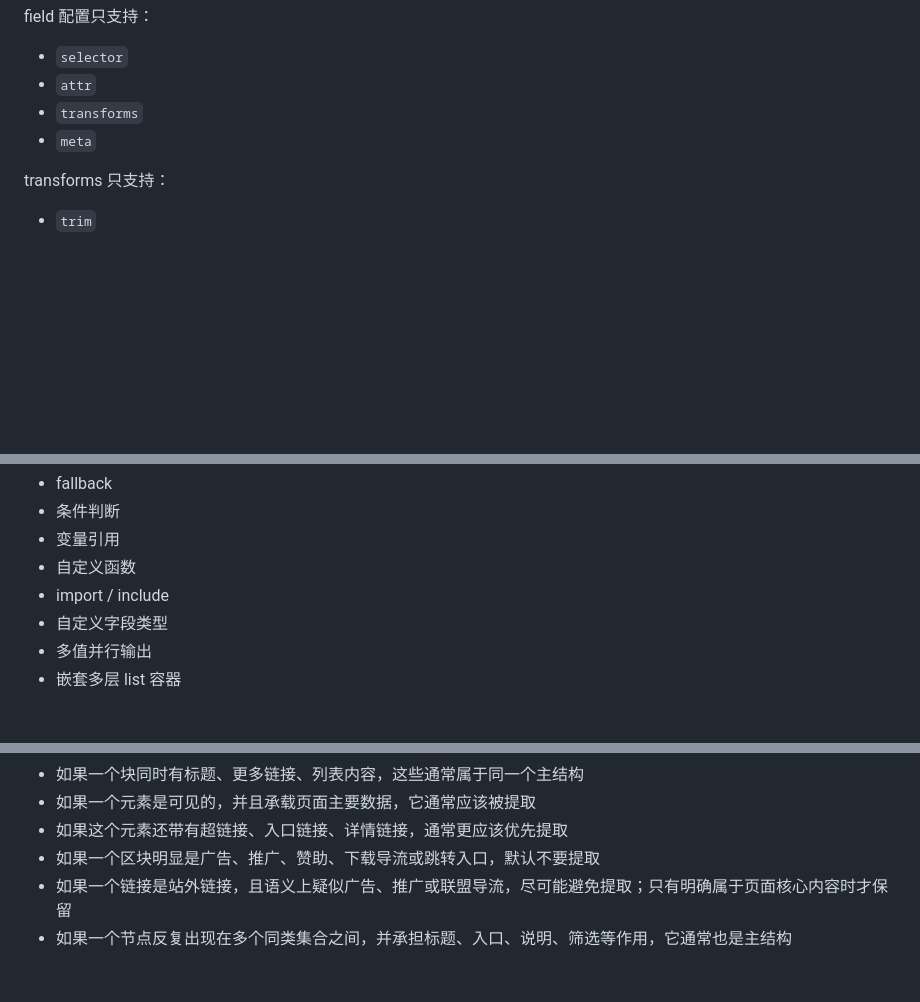
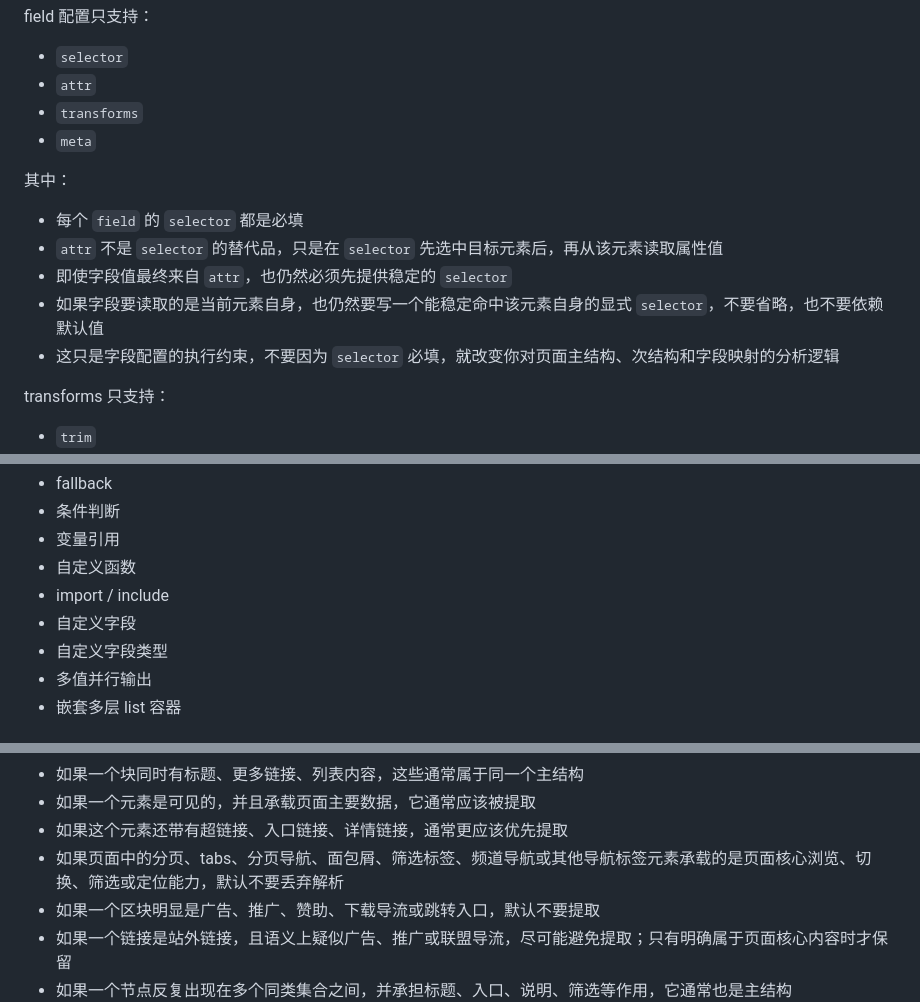
Before and after one commit to alanryken/TV-Like, a Markdown page: skills/tvlike-html-rule-extractor/SKILL_FOLDED_HTML.md, 3 parts joined by grey strips. GitHub-like rendering; blank space fills up the shorter version.

Commit message:
docs(tvlike-html-rule-extractor): 完善字段选择器规则与导航元素提取文档
补充每个field的selector为必填项的相关说明，更新transforms支持的配置项列表，新增核心导航元素不应被当作噪声丢弃的提取原则，以及对应的校验检查点。

```diff
--- a/skills/tvlike-html-rule-extractor/SKILL_FOLDED_HTML.md
+++ b/skills/tvlike-html-rule-extractor/SKILL_FOLDED_HTML.md
@@ -115,6 +115,14 @@ field 配置只支持：
 - `transforms`
 - `meta`
 
+其中：
+
+- 每个 `field` 的 `selector` 都是必填
+- `attr` 不是 `selector` 的替代品，只是在 `selector` 先选中目标元素后，再从该元素读取属性值
+- 即使字段值最终来自 `attr`，也仍然必须先提供稳定的 `selector`
+- 如果字段要读取的是当前元素自身，也仍然要写一个能稳定命中该元素自身的显式 `selector`，不要省略，也不要依赖默认值
+- 这只是字段配置的执行约束，不要因为 `selector` 必填，就改变你对页面主结构、次结构和字段映射的分析逻辑
+
 transforms 只支持：
 
 - `trim`
@@ -132,6 +140,7 @@ transforms 只支持：
 - 变量引用
 - 自定义函数
 - import / include
+- 自定义字段
 - 自定义字段类型
 - 多值并行输出
 - 嵌套多层 list 容器
@@ -241,6 +250,7 @@ transforms 只支持：
 - 如果一个块同时有标题、更多链接、列表内容，这些通常属于同一个主结构
 - 如果一个元素是可见的，并且承载页面主要数据，它通常应该被提取
 - 如果这个元素还带有超链接、入口链接、详情链接，通常更应该优先提取
+- 如果页面中的分页、tabs、分页导航、面包屑、筛选标签、频道导航或其他导航标签元素承载的是页面核心浏览、切换、筛选或定位能力，默认不要丢弃解析
 - 如果一个区块明显是广告、推广、赞助、下载导流或跳转入口，默认不要提取
 - 如果一个链接是站外链接，且语义上疑似广告、推广或联盟导流，尽可能避免提取；只有明确属于页面核心内容时才保留
 - 如果一个节点反复出现在多个同类集合之间，并承担标题、入口、说明、筛选等作用，它通常也是主结构
```
Also changed, not shown: other parts of skills/tvlike-html-rule-extractor/SKILL_FOLDED_HTML.md (+1 -0 lines).
